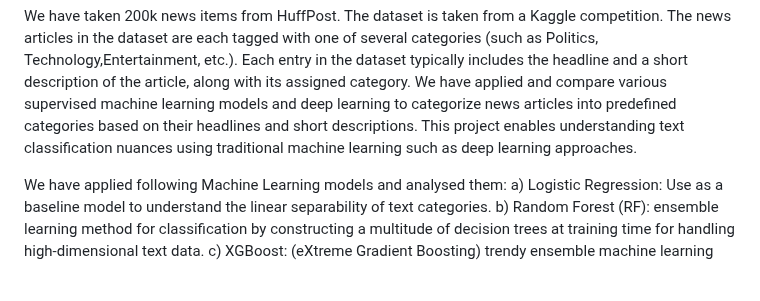
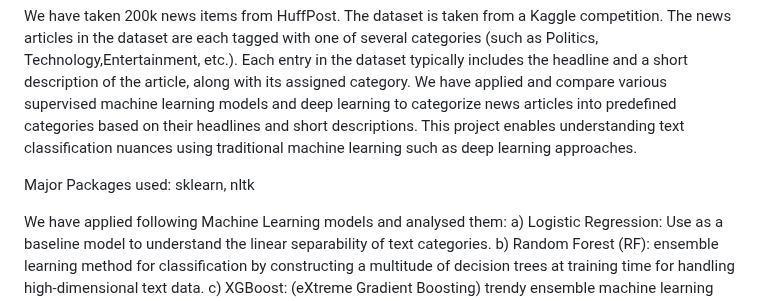
Before and after one commit to madhavisaraf13/Madhavi_S_Projects, a Markdown page: NLP_Text_classification_using_ML_and_Deep_learning/README.md, the part around the change. Drawn GitHub-style; blank space fills up the shorter version.

```diff
--- a/NLP_Text_classification_using_ML_and_Deep_learning/README.md
+++ b/NLP_Text_classification_using_ML_and_Deep_learning/README.md
@@ -1,5 +1,7 @@
 We have taken 200k news items from HuffPost. The dataset is taken from a Kaggle competition. The news articles in the dataset are each tagged with one of several categories (such as Politics, Technology,Entertainment, etc.). Each entry in the dataset typically includes the headline and a short description of the article, along
 with its assigned category. We have applied and compare various supervised machine learning models and deep learning to categorize news articles into predefined categories based on their headlines and short descriptions. This project enables understanding text classification nuances using traditional machine learning such as deep learning approaches.
+
+Major Packages used: sklearn, nltk
 
 We have applied following Machine Learning models and analysed them:
 a) Logistic Regression: Use as a baseline model to understand the linear separability of text categories.
```
